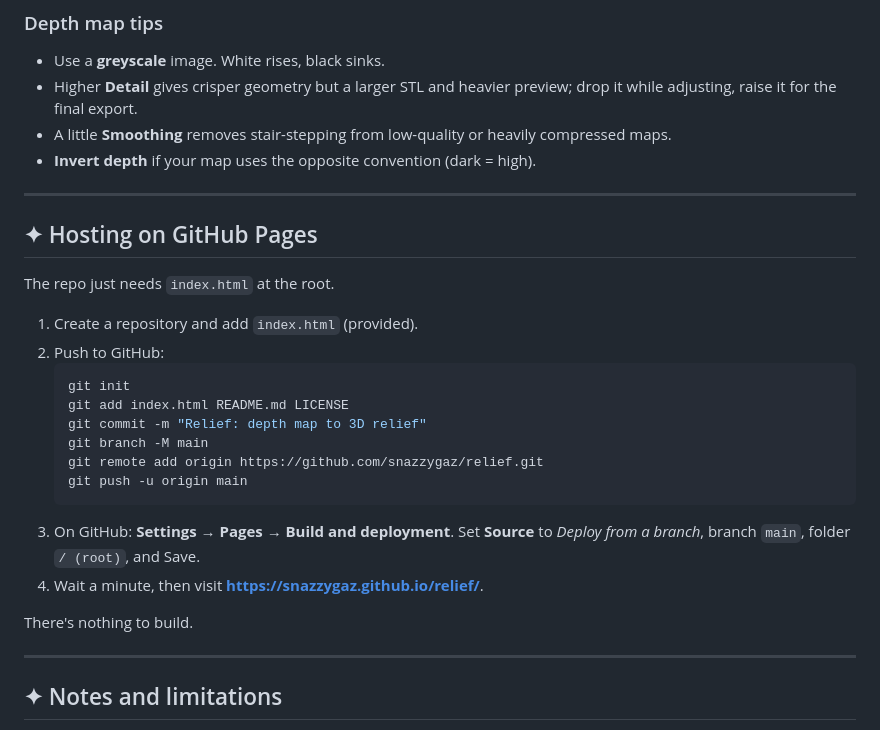
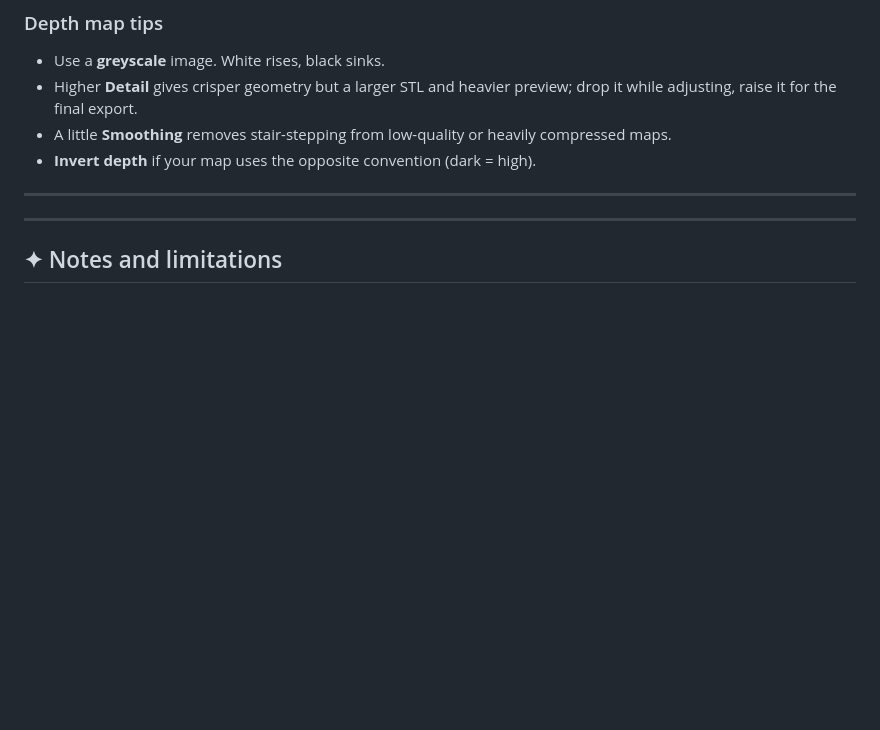
Before and after one commit to SnazzyGaz/relief, a Markdown page: README.md, the part around the change. Rendered like a GitHub page; blank space fills up the shorter version.

````diff
--- a/README.md
+++ b/README.md
@@ -68,26 +68,6 @@ Everything runs client-side in a single HTML file. No build step, no server, not
 - **Invert depth** if your map uses the opposite convention (dark = high).
 
 ---
-
-## ✦ Hosting on GitHub Pages
-
-The repo just needs `index.html` at the root.
-
-1. Create a repository and add `index.html` (provided).
-2. Push to GitHub:
-   ```bash
-   git init
-   git add index.html README.md LICENSE
-   git commit -m "Relief: depth map to 3D relief"
-   git branch -M main
-   git remote add origin https://github.com/snazzygaz/relief.git
-   git push -u origin main
-   ```
-3. On GitHub: **Settings → Pages → Build and deployment**. Set **Source** to *Deploy from a branch*, branch `main`, folder `/ (root)`, and Save.
-4. Wait a minute, then visit **https://snazzygaz.github.io/relief/**.
-
-There's nothing to build.
-
 ---
 
 ## ✦ Notes and limitations
````
